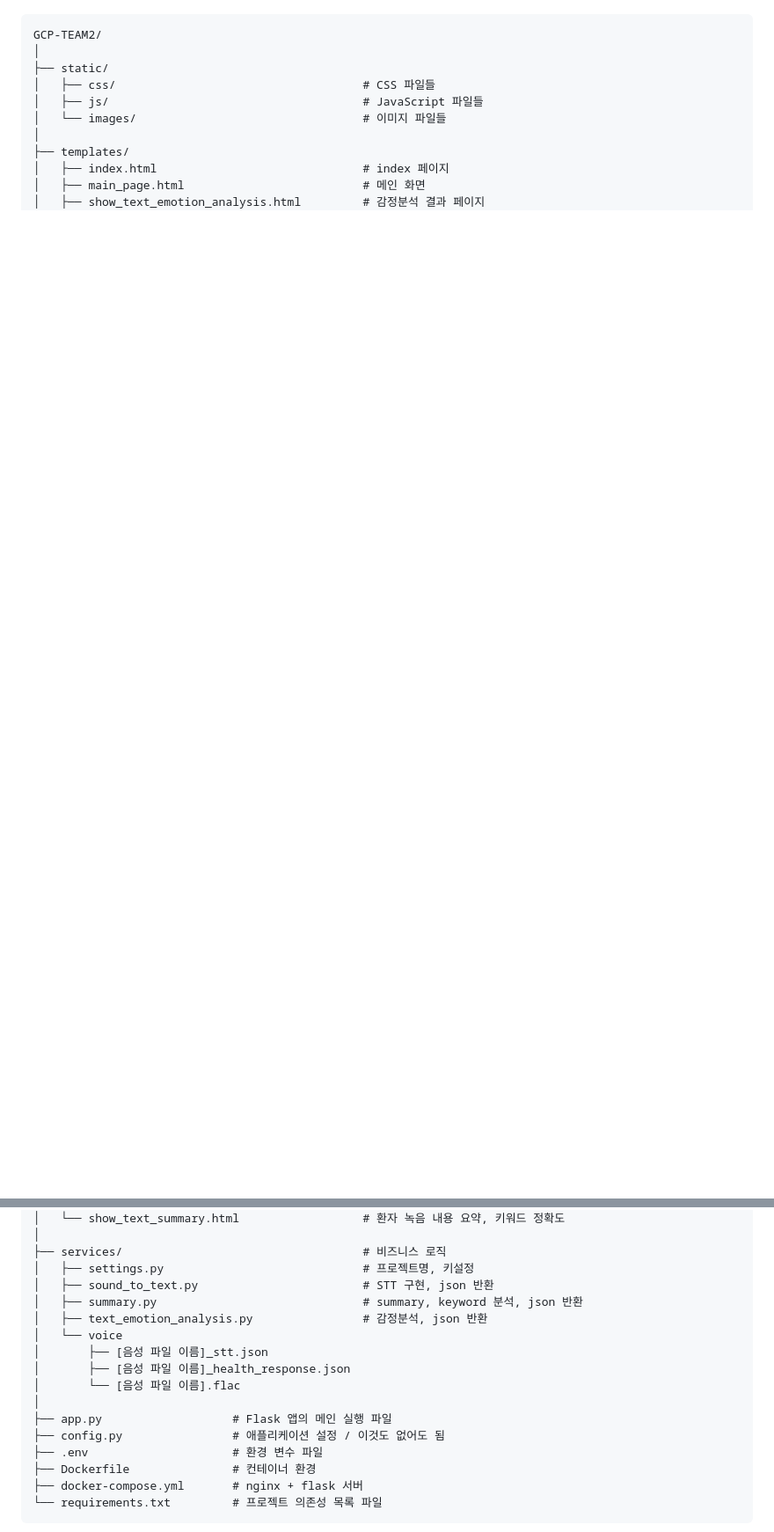
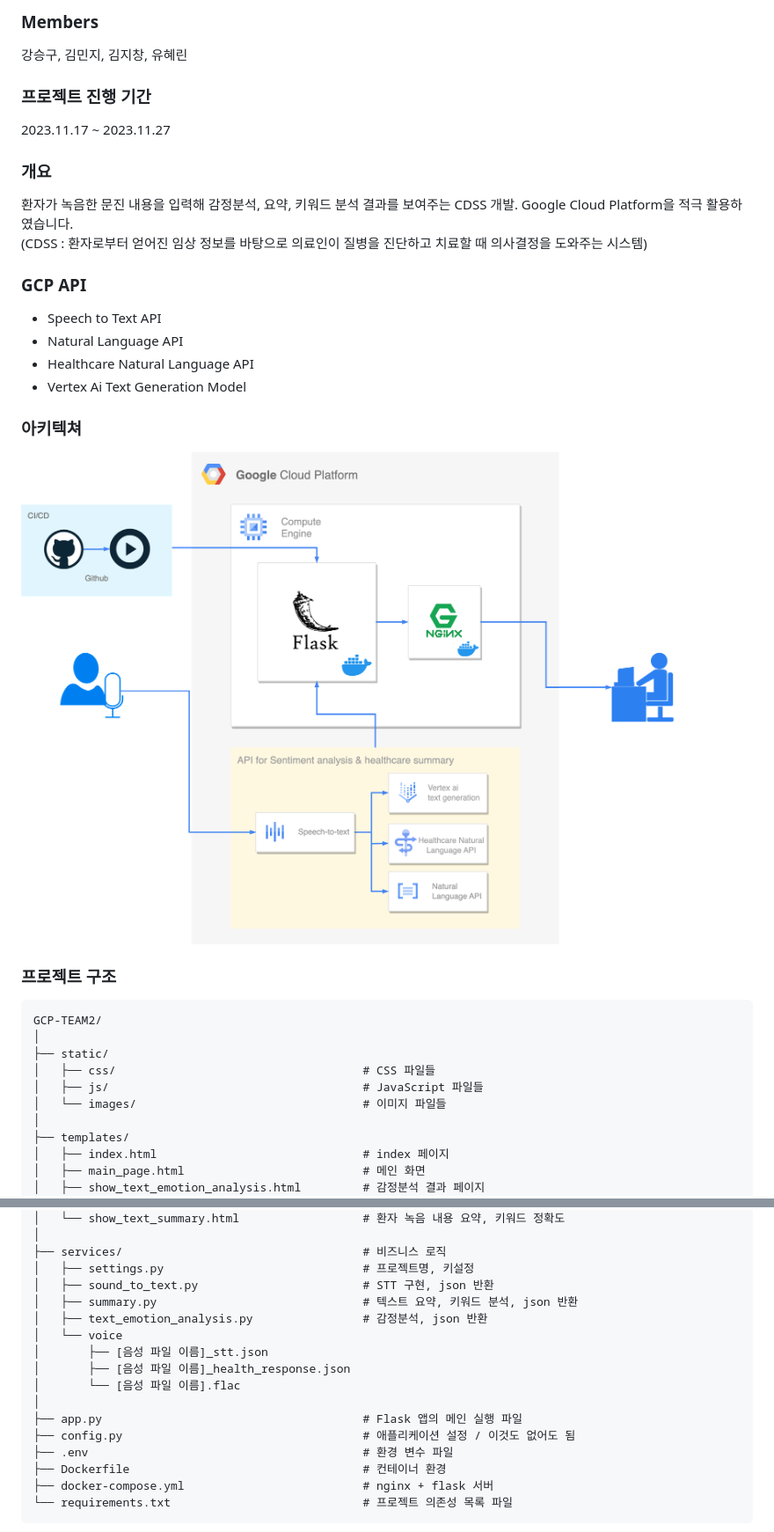
Before and after one commit to dealim/voice-doctor, a Markdown page: README.md, 2 parts joined by grey strips. Shown: that part at 88% size. Rendered like a GitHub page; pictures changed too: assets/아키텍처.png (added); blank space fills up the shorter version.

Commit message:
docs: README.md 수정

````diff
--- a/README.md
+++ b/README.md
@@ -3,4 +2,24 @@
 
+### Members
+강승구, 김민지, 김지창, 유혜린
+
+### 프로젝트 진행 기간
+2023.11.17 ~ 2023.11.27
+
+### 개요
+환자가 녹음한 문진 내용을 입력해 감정분석, 요약, 키워드 분석 결과를 보여주는 CDSS 개발. Google Cloud Platform을 적극 활용하였습니다.
+(CDSS : 환자로부터 얻어진 임상 정보를 바탕으로 의료인이 질병을 진단하고 치료할 때 의사결정을 도와주는 시스템)
+
+### GCP API
+- Speech to Text API
+- Natural Language API
+- Healthcare Natural Language API
+- Vertex Ai Text Generation Model
+
+### 아키텍쳐
+![아키텍처](./assets/아키텍처.png)
+
+### 프로젝트 구조
 ```
 GCP-TEAM2/
 │
@@ -18,18 +37,18 @@ GCP-TEAM2/
 ├── services/                                   # 비즈니스 로직
 │   ├── settings.py                             # 프로젝트명, 키설정
 │   ├── sound_to_text.py                        # STT 구현, json 반환
-│   ├── summary.py                              # summary, keyword 분석, json 반환
+│   ├── summary.py                              # 텍스트 요약, 키워드 분석, json 반환
 │   ├── text_emotion_analysis.py                # 감정분석, json 반환
 │   └── voice
 │       ├── [음성 파일 이름]_stt.json
 │       ├── [음성 파일 이름]_health_response.json
 │       └── [음성 파일 이름].flac
 │
-├── app.py                   # Flask 앱의 메인 실행 파일
-├── config.py                # 애플리케이션 설정 / 이것도 없어도 됨
-├── .env                     # 환경 변수 파일
-├── Dockerfile               # 컨테이너 환경
-├── docker-compose.yml       # nginx + flask 서버
-└── requirements.txt         # 프로젝트 의존성 목록 파일
+├── app.py                                      # Flask 앱의 메인 실행 파일
+├── config.py                                   # 애플리케이션 설정 / 이것도 없어도 됨
+├── .env                                        # 환경 변수 파일
+├── Dockerfile                                  # 컨테이너 환경
+├── docker-compose.yml                          # nginx + flask 서버
+└── requirements.txt                            # 프로젝트 의존성 목록 파일
 ```
 
````
Also changed, not shown: other parts of README.md (+3 -3 lines), assets/아키텍쳐.png (deleted), 1 other file.
